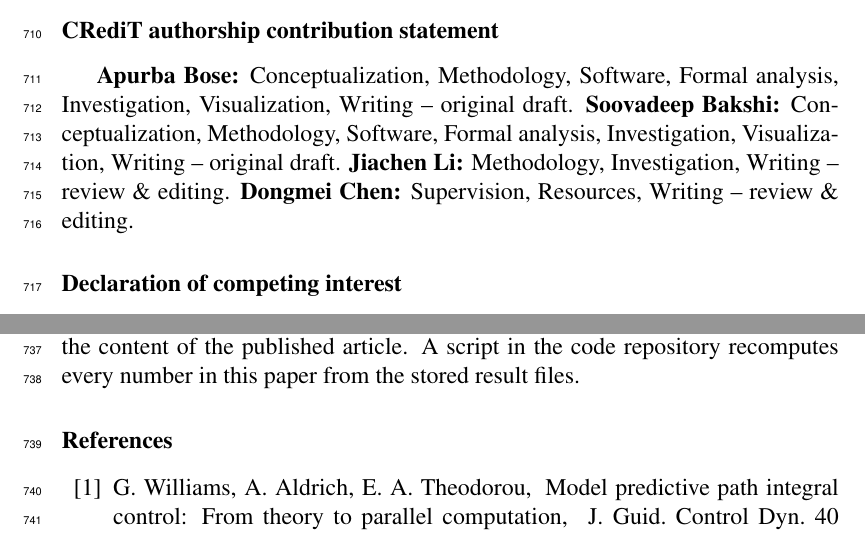
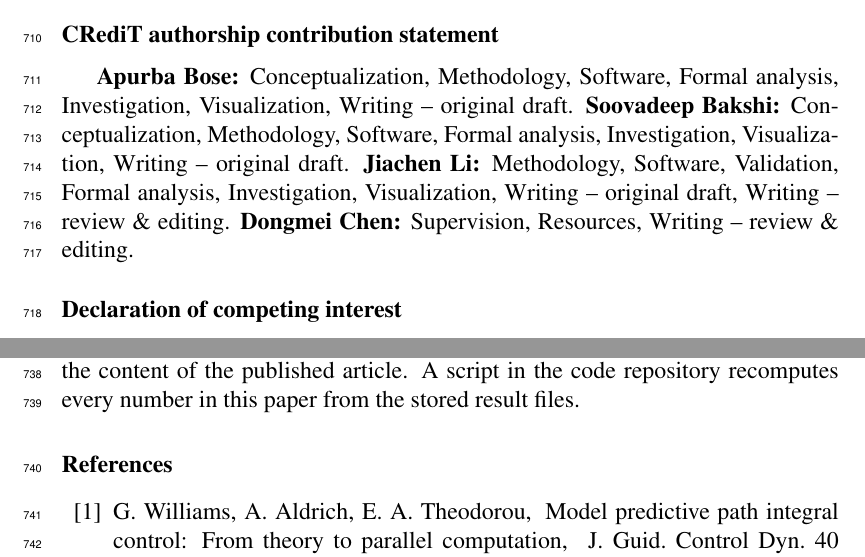
Before and after one commit to soovadeep/few-crash-curation, a LaTeX paper (paper/ras/main.tex): two parts of pages 30 and 31 of 40, joined at a grey line, cut so that both start at the same text. Compiled offline with pdfLaTeX.

Commit message:
Add a supervisor-takeover highlight and update Jiachen Li's contributions
Co-Authored-By: Claude Opus 5.5 <noreply@anthropic.com>

```diff
--- a/paper/ras/main.tex
+++ b/paper/ras/main.tex
@@ -606,7 +606,7 @@ When a consistent fault forms a majority in a regime, a correctly labelled refer
 The comparison with reweighting is a tradeoff. Across three controller-cost settings on thrust gain, \method{} has lower mean crash rates and reweighting has higher mean safe completion. Together with the lower measured correction cost and explicit dataset, this supports \method{} as a practical curation option, rather than a uniformly superior controller repair. The real-log battery fault requires adding failure data; a model that cannot represent its plant turns curation into a regime filter; and partly faulty logs need a second failure. Hardware evaluation with supervised takeovers and curation of faulty log segments are the next steps.
 
 \section*{CRediT authorship contribution statement}
-\textbf{Apurba Bose:} Conceptualization, Methodology, Software, Formal analysis, Investigation, Visualization, Writing -- original draft. \textbf{Soovadeep Bakshi:} Conceptualization, Methodology, Software, Formal analysis, Investigation, Visualization, Writing -- original draft. \textbf{Jiachen Li:} Methodology, Investigation, Writing -- review \& editing. \textbf{Dongmei Chen:} Supervision, Resources, Writing -- review \& editing.
+\textbf{Apurba Bose:} Conceptualization, Methodology, Software, Formal analysis, Investigation, Visualization, Writing -- original draft. \textbf{Soovadeep Bakshi:} Conceptualization, Methodology, Software, Formal analysis, Investigation, Visualization, Writing -- original draft. \textbf{Jiachen Li:} Methodology, Software, Validation, Formal analysis, Investigation, Visualization, Writing -- original draft, Writing -- review \& editing. \textbf{Dongmei Chen:} Supervision, Resources, Writing -- review \& editing.
 
 \section*{Declaration of competing interest}
 The authors declare that they have no known competing financial interests or personal relationships that could have appeared to influence the work reported in this paper.
```
Also changed, not shown: paper/ras/highlights.txt (+1 -0 lines).
